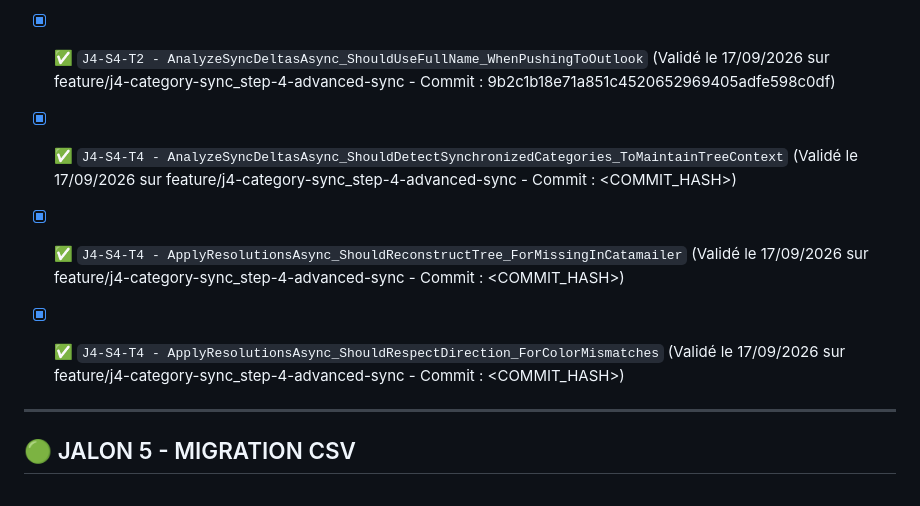
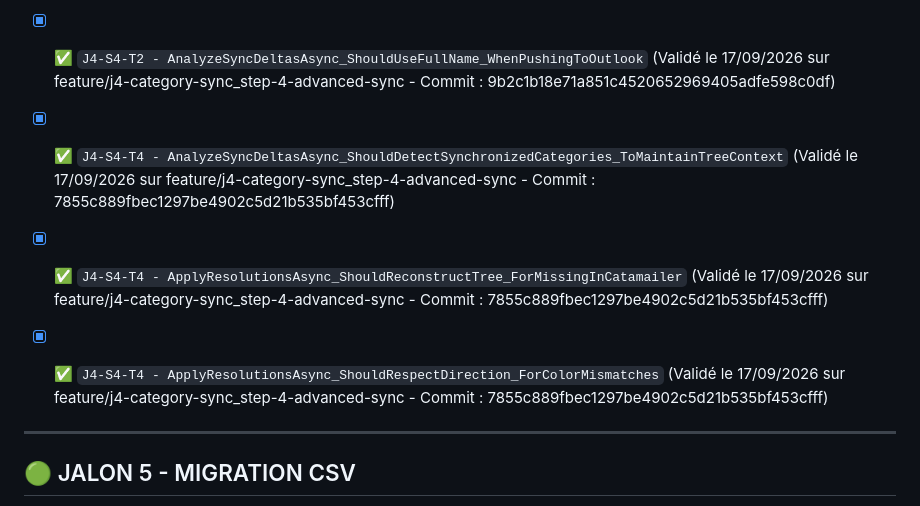
Before and after one commit to vramona/Catamailer, a Markdown page: specs/Specs_Catamailer_Unit_Tests.md, the part around the change. Rendered like a GitHub page.

Commit message:
docs: Tracabilite de la tache (Code Hash: 7855c889fbec1297be4902c5d21b535bf453cfff)

```diff
--- a/specs/Specs_Catamailer_Unit_Tests.md
+++ b/specs/Specs_Catamailer_Unit_Tests.md
@@ -144,9 +144,9 @@ Ce document référence l'intégralité des tests unitaires (TDD) et d'intégrat
 - [x] ✅ `J4-S4-T2 - AnalyzeSyncDeltasAsync_ShouldTrimSpacesAroundSeparator_ToGroupCorrectly` (Validé le 17/09/2026 sur feature/j4-category-sync_step-4-advanced-sync - Commit : 9b2c1b18e71a851c4520652969405adfe598c0df)
 - [x] ✅ `J4-S4-T2 - AnalyzeSyncDeltasAsync_ShouldUseFullName_WhenPushingToOutlook` (Validé le 17/09/2026 sur feature/j4-category-sync_step-4-advanced-sync - Commit : 9b2c1b18e71a851c4520652969405adfe598c0df)
 
-- [x] ✅ `J4-S4-T4 - AnalyzeSyncDeltasAsync_ShouldDetectSynchronizedCategories_ToMaintainTreeContext` (Validé le 17/09/2026 sur feature/j4-category-sync_step-4-advanced-sync - Commit : <COMMIT_HASH>)
-- [x] ✅ `J4-S4-T4 - ApplyResolutionsAsync_ShouldReconstructTree_ForMissingInCatamailer` (Validé le 17/09/2026 sur feature/j4-category-sync_step-4-advanced-sync - Commit : <COMMIT_HASH>)
-- [x] ✅ `J4-S4-T4 - ApplyResolutionsAsync_ShouldRespectDirection_ForColorMismatches` (Validé le 17/09/2026 sur feature/j4-category-sync_step-4-advanced-sync - Commit : <COMMIT_HASH>)
+- [x] ✅ `J4-S4-T4 - AnalyzeSyncDeltasAsync_ShouldDetectSynchronizedCategories_ToMaintainTreeContext` (Validé le 17/09/2026 sur feature/j4-category-sync_step-4-advanced-sync - Commit : 7855c889fbec1297be4902c5d21b535bf453cfff)
+- [x] ✅ `J4-S4-T4 - ApplyResolutionsAsync_ShouldReconstructTree_ForMissingInCatamailer` (Validé le 17/09/2026 sur feature/j4-category-sync_step-4-advanced-sync - Commit : 7855c889fbec1297be4902c5d21b535bf453cfff)
+- [x] ✅ `J4-S4-T4 - ApplyResolutionsAsync_ShouldRespectDirection_ForColorMismatches` (Validé le 17/09/2026 sur feature/j4-category-sync_step-4-advanced-sync - Commit : 7855c889fbec1297be4902c5d21b535bf453cfff)
 
 ---
 
```
Also changed, not shown: specs/ToDoList.md (+1 -1 lines).
